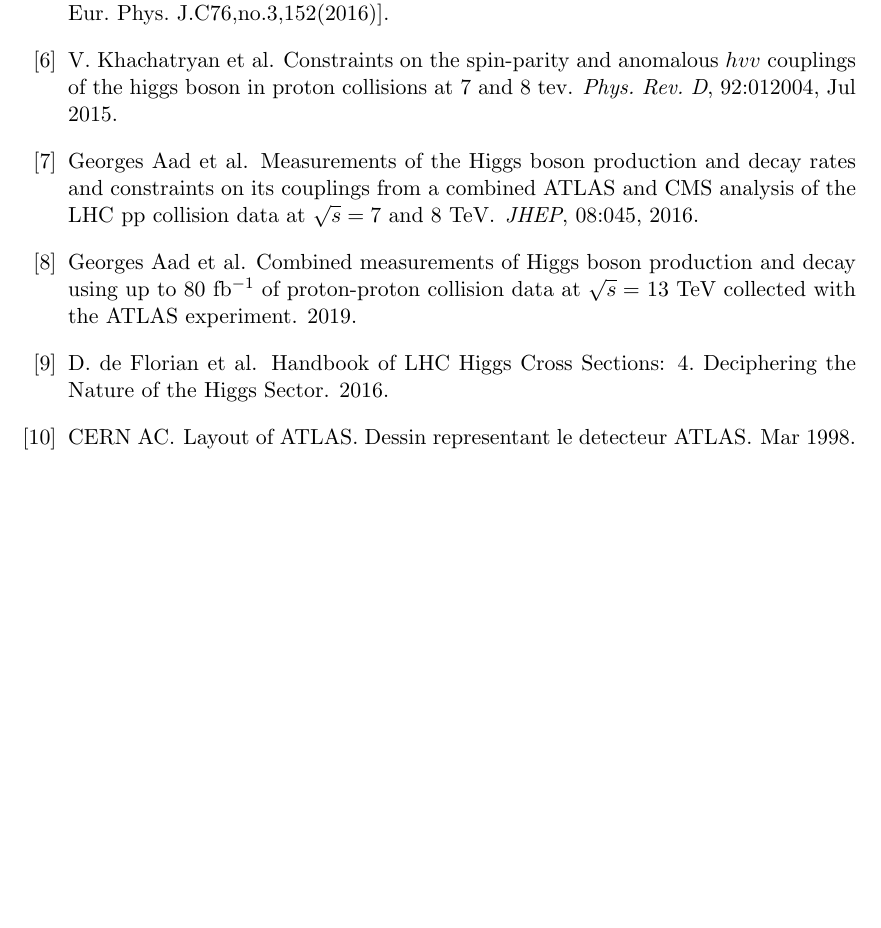
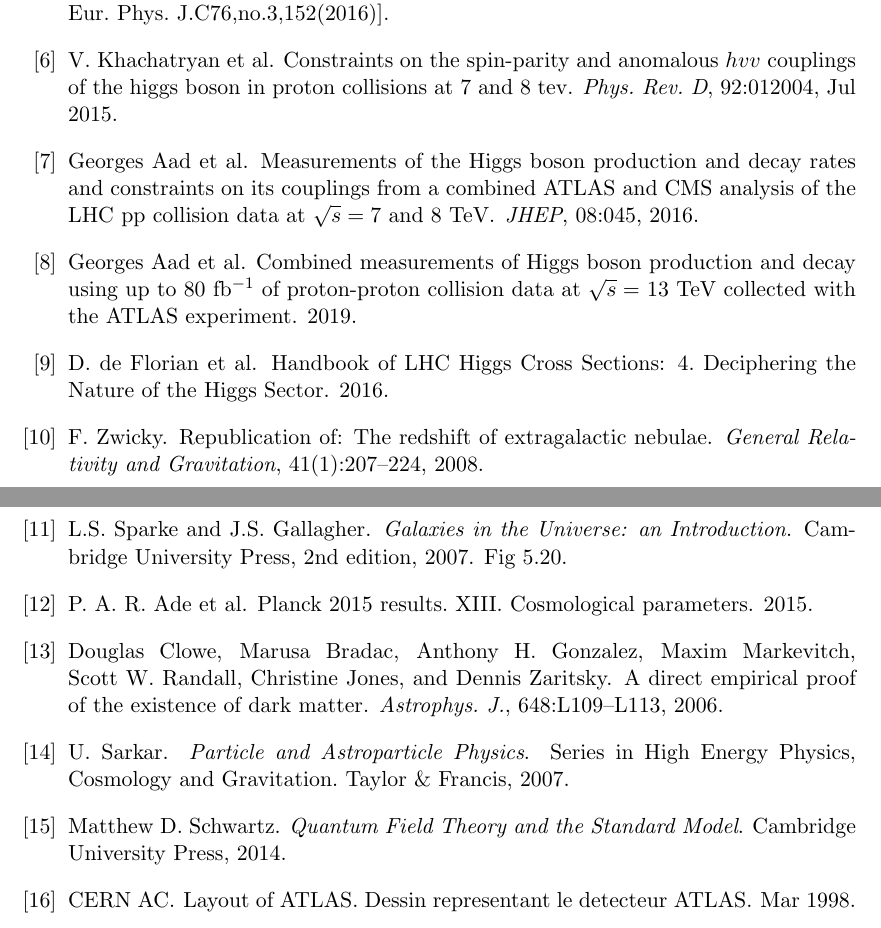
Before and after one commit to mzgubic/thesis, a LaTeX thesis (Hmumu.tex, which reads refs.bib): part of page 23 of 23 before the commit and two parts of pages 23 and 24 of 24 after it, the two joined at a grey line, cut so that both start at the same text, the shorter picture padded with empty space. Compiled offline with pdfLaTeX.

Commit message:
other theory refs

```diff
--- a/refs.bib
+++ b/refs.bib
@@ -779,3 +779,11 @@ SLACcitation     =  "%%CITATION = PHYSICS/0703039;%%"}
       reportNumber   = "CERN-EP-2019-097",
       SLACcitation   = "%%CITATION = ARXIV:1909.02845;%%"
 }
+
+@Article{Zwicky2008,
+author="Zwicky, F.",
+title="Republication of: The redshift of extragalactic nebulae",
+journal="General Relativity and Gravitation",
+year="2008",
+volume="41",
+number="1",
@@ -781,0 +796,5 @@ SLACcitation     =  "%%CITATION = PHYSICS/0703039;%%"}
+  author    = {L.S. Sparke and J.S. Gallagher},
+  title     = {Galaxies in the Universe: an Introduction},
+  edition   = {2nd},
+  publisher = {Cambridge University Press},
+  year      = {2007},
@@ -781,0 +806,3 @@ SLACcitation     =  "%%CITATION = PHYSICS/0703039;%%"}
+      title          = "{Planck 2015 results. XIII. Cosmological parameters}",
+      collaboration  = "Planck",
+      year           = "2015",
@@ -781,0 +819,5 @@ SLACcitation     =  "%%CITATION = PHYSICS/0703039;%%"}
+      title          = "{A direct empirical proof of the existence of dark
+                        matter}",
+      journal        = "Astrophys. J.",
+      volume         = "648",
+      year           = "2006",
@@ -781,0 +834,9 @@ SLACcitation     =  "%%CITATION = PHYSICS/0703039;%%"}
+  title={Particle and Astroparticle Physics},
+  author={Sarkar, U.},
+  isbn={9781584889311},
+  lccn={2007046150},
+  series={Series in High Energy Physics, Cosmology and Gravitation},
+  url={https://books.google.co.uk/books?id=MQeumAEACAAJ},
+  year={2007},
+  publisher={Taylor \& Francis}
+}
```
Also changed, not shown: chapters/theory.tex (+6 -6 lines), refs.bib (31 more changed lines).
